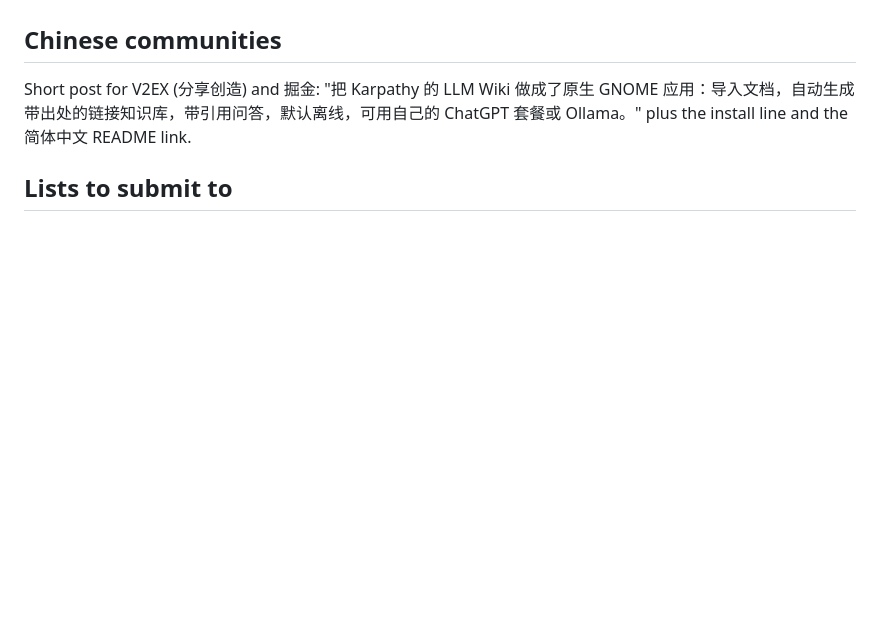
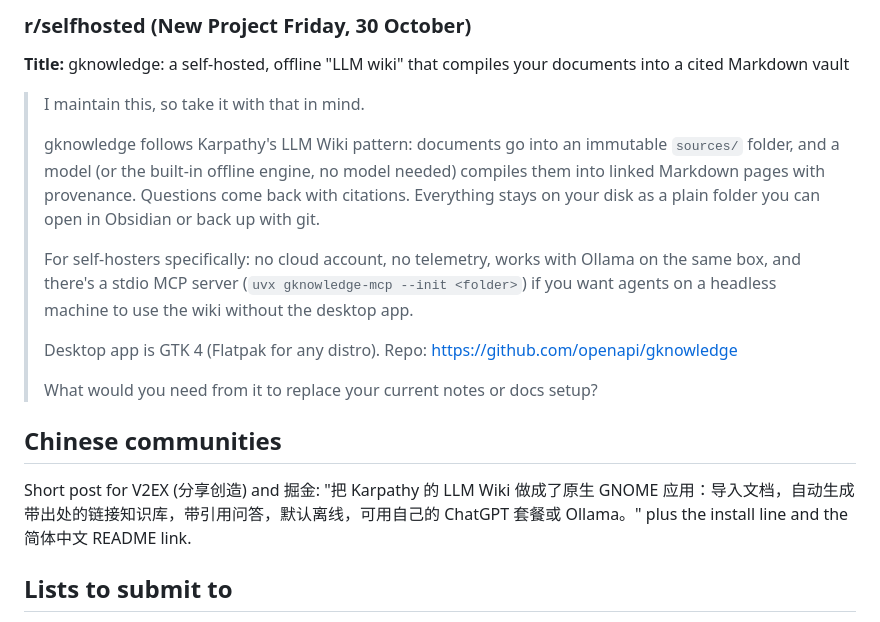
Before and after one commit to Aaqibhafeezkhan/gknowledge, a Markdown page: docs/launch/README.md, the part around one of its changes. Rendered like a GitHub page; blank space fills up the shorter version.

Commit message:
docs(launch): ready texts for the 0.3 push (LinkedIn EN/IT, TWIG, Phoronix, r/selfhosted)
Co-Authored-By: Claude Opus 5.5 <noreply@anthropic.com>

```diff
--- a/docs/launch/README.md
+++ b/docs/launch/README.md
@@ -73,3 +126,17 @@ Each post: one screenshot or the demo, two short paragraphs, the install line, a
+### r/selfhosted (New Project Friday, 30 October)
+
+**Title:** gknowledge: a self-hosted, offline "LLM wiki" that compiles your documents into a cited Markdown vault
+
+> I maintain this, so take it with that in mind.
+>
+> gknowledge follows Karpathy's LLM Wiki pattern: documents go into an immutable `sources/` folder, and a model (or the built-in offline engine, no model needed) compiles them into linked Markdown pages with provenance. Questions come back with citations. Everything stays on your disk as a plain folder you can open in Obsidian or back up with git.
+>
+> For self-hosters specifically: no cloud account, no telemetry, works with Ollama on the same box, and there's a stdio MCP server (`uvx gknowledge-mcp --init <folder>`) if you want agents on a headless machine to use the wiki without the desktop app.
+>
+> Desktop app is GTK 4 (Flatpak for any distro). Repo: https://github.com/openapi/gknowledge
+>
+> What would you need from it to replace your current notes or docs setup?
+
 ## Chinese communities
 
 Short post for V2EX (分享创造) and 掘金: "把 Karpathy 的 LLM Wiki 做成了原生 GNOME 应用：导入文档，自动生成带出处的链接知识库，带引用问答，默认离线，可用自己的 ChatGPT 套餐或 Ollama。" plus the install line and the 简体中文 README link.
```
Also changed, not shown: other parts of docs/launch/README.md (+53 -0 lines).
